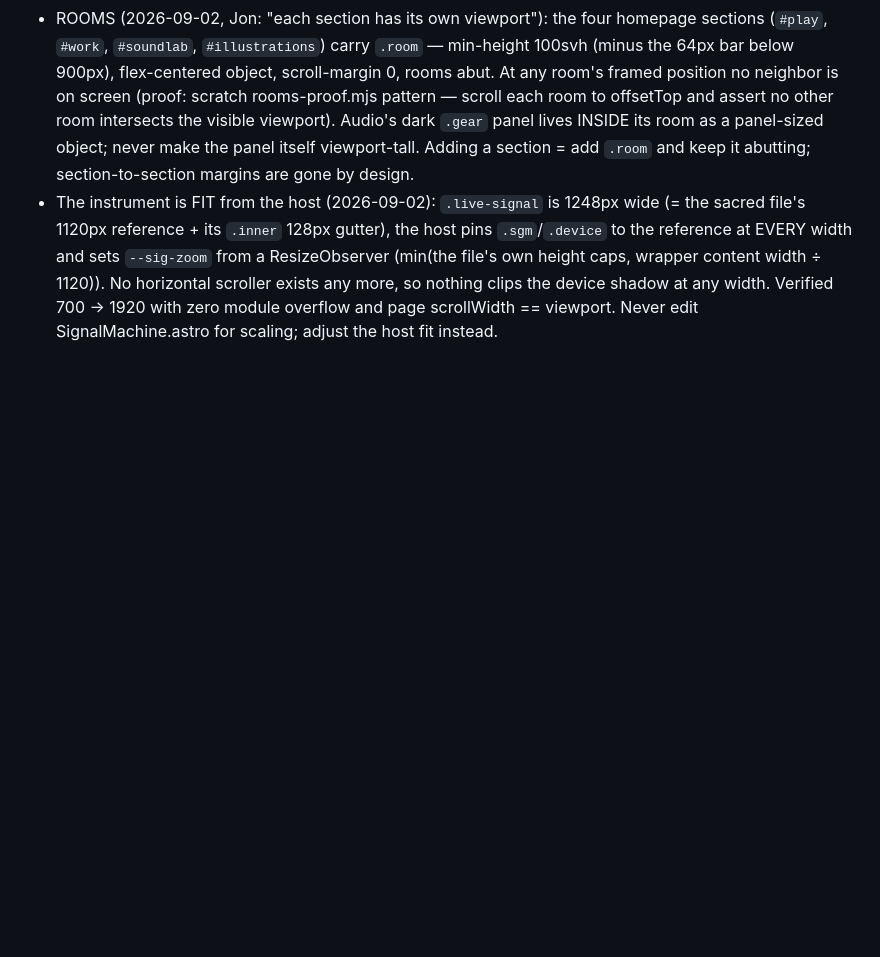
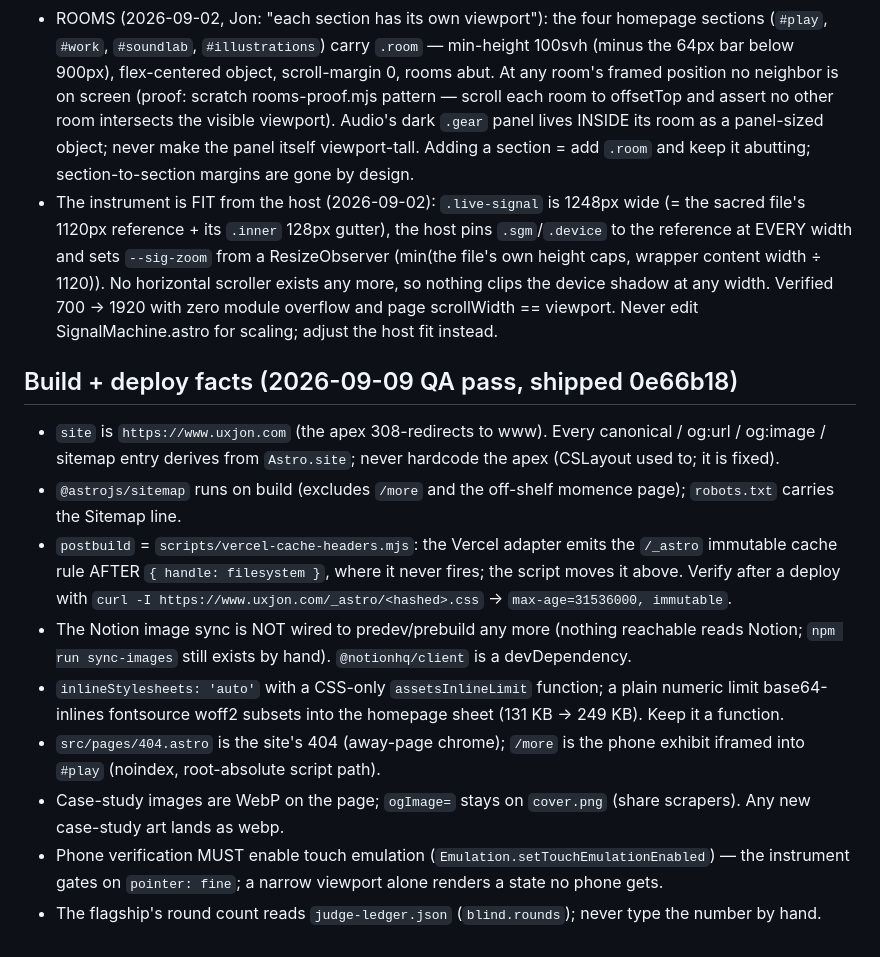
Before and after one commit to ai-tolo/jt-portfolio, a Markdown page: CLAUDE.md, the part around the change. Drawn GitHub-style; blank space fills up the shorter version.

Commit message:
CLAUDE.md: build + deploy facts from the 2026-09-09 QA pass
Co-Authored-By: Claude Fable 5.1 <noreply@anthropic.com>

```diff
--- a/CLAUDE.md
+++ b/CLAUDE.md
@@ -115,3 +115,30 @@ session must follow.
   more, so nothing clips the device shadow at any width. Verified 700 →
   1920 with zero module overflow and page scrollWidth == viewport. Never
   edit SignalMachine.astro for scaling; adjust the host fit instead.
+
+## Build + deploy facts (2026-09-09 QA pass, shipped 0e66b18)
+- `site` is `https://www.uxjon.com` (the apex 308-redirects to www). Every
+  canonical / og:url / og:image / sitemap entry derives from `Astro.site`;
+  never hardcode the apex (CSLayout used to; it is fixed).
+- `@astrojs/sitemap` runs on build (excludes `/more` and the off-shelf
+  momence page); `robots.txt` carries the Sitemap line.
+- `postbuild` = `scripts/vercel-cache-headers.mjs`: the Vercel adapter emits
+  the `/_astro` immutable cache rule AFTER `{ handle: filesystem }`, where it
+  never fires; the script moves it above. Verify after a deploy with
+  `curl -I https://www.uxjon.com/_astro/<hashed>.css` → `max-age=31536000,
+  immutable`.
+- The Notion image sync is NOT wired to predev/prebuild any more (nothing
+  reachable reads Notion; `npm run sync-images` still exists by hand).
+  `@notionhq/client` is a devDependency.
+- `inlineStylesheets: 'auto'` with a CSS-only `assetsInlineLimit` function;
+  a plain numeric limit base64-inlines fontsource woff2 subsets into the
+  homepage sheet (131 KB → 249 KB). Keep it a function.
+- `src/pages/404.astro` is the site's 404 (away-page chrome); `/more` is the
+  phone exhibit iframed into `#play` (noindex, root-absolute script path).
+- Case-study images are WebP on the page; `ogImage=` stays on `cover.png`
+  (share scrapers). Any new case-study art lands as webp.
+- Phone verification MUST enable touch emulation
+  (`Emulation.setTouchEmulationEnabled`) — the instrument gates on
+  `pointer: fine`; a narrow viewport alone renders a state no phone gets.
+- The flagship's round count reads `judge-ledger.json` (`blind.rounds`);
+  never type the number by hand.
```
